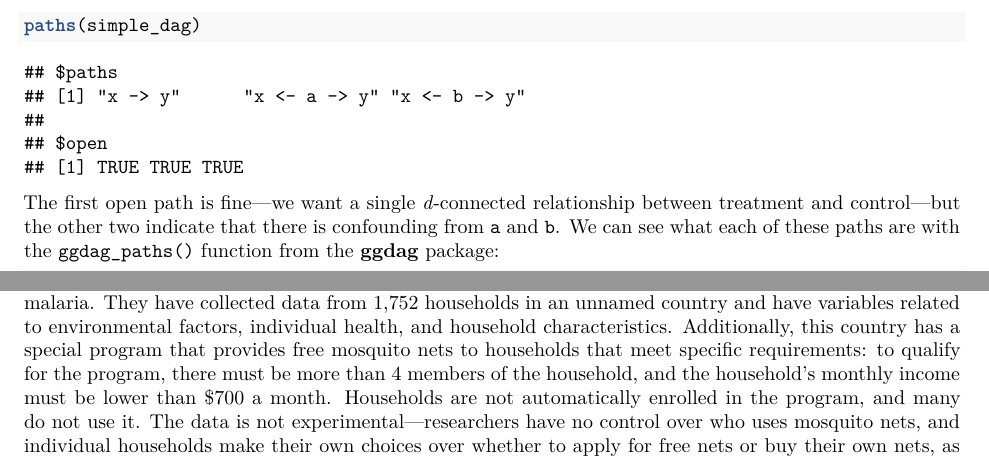
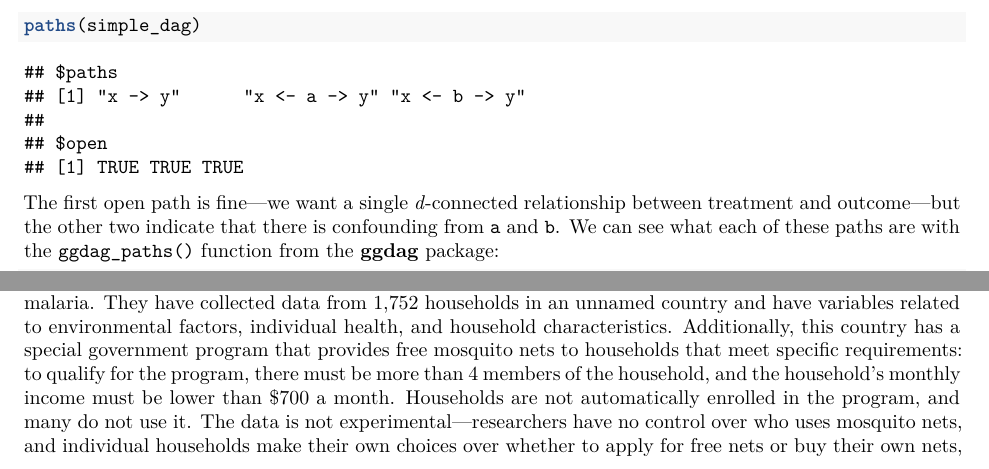
Before and after one commit to andrewheiss/heiss-causal-inference, an R Markdown document (10-causal-inference.Rmd): two parts of pages 15 and 16 of 29, joined at a grey line, cut so that both start at the same text. The pictures show the output file 10-causal-inference.pdf that the author committed with the source.

Commit message:
Minor edits

````diff
--- a/10-causal-inference.Rmd
+++ b/10-causal-inference.Rmd
@@ -389,7 +389,7 @@ We can also find all the paths between `x` and `y` using the `paths()` function
 paths(simple_dag)
 ```
 
-The first open path is fine—we want a single *d*-connected relationship between treatment and control—but the other two indicate that there is confounding from `a` and `b`. We can see what each of these paths are with the `ggdag_paths()` function from the **ggdag** package:
+The first open path is fine—we want a single *d*-connected relationship between treatment and outcome—but the other two indicate that there is confounding from `a` and `b`. We can see what each of these paths are with the `ggdag_paths()` function from the **ggdag** package:
 
 ```{r plot-dag-paths-fake, eval=FALSE}
 ggdag_paths(simple_dag_with_coords) +
@@ -443,7 +443,7 @@ Throughout this chapter, we have talked about adjusting for confounders to close
 
 Instead of using an actual political science dataset, we will explore different methods of making adjustments using synthetic data that I generated about an international development program designed to reduce the risk of malaria using mosquito nets. The same methods and principles apply to analysis using real data, but it is impossible to know the true preexisting causal effect in real observational data, so there is no way to compare estimates to the truth. Because this data is simulated, however, we know the (hypothetical) truth—using mosquito nets *causes* malaria risk to decrease by 10 points, on average.
 
-Researchers are interested in whether using mosquito nets decreases an individual's risk of contracting malaria. They have collected data from 1,752 households in an unnamed country and have variables related to environmental factors, individual health, and household characteristics. Additionally, this country has a special program that provides free mosquito nets to households that meet specific requirements: to qualify for the program, there must be more than 4 members of the household, and the household's monthly income must be lower than \$700 a month. Households are not automatically enrolled in the program, and many do not use it. The data is not experimental—researchers have no control over who uses mosquito nets, and individual households make their own choices over whether to apply for free nets or buy their own nets, as well as whether they use the nets if they have them.
+Researchers are interested in whether using mosquito nets decreases an individual's risk of contracting malaria. They have collected data from 1,752 households in an unnamed country and have variables related to environmental factors, individual health, and household characteristics. Additionally, this country has a special government program that provides free mosquito nets to households that meet specific requirements: to qualify for the program, there must be more than 4 members of the household, and the household's monthly income must be lower than \$700 a month. Households are not automatically enrolled in the program, and many do not use it. The data is not experimental—researchers have no control over who uses mosquito nets, and individual households make their own choices over whether to apply for free nets or buy their own nets, as well as whether they use the nets if they have them.
 
 ```{r build-mosquito-dag}
 mosquito_dag <- dagify(
````
Also changed, not shown: references.bib (+1 -1 lines), 10-causal-inference.pdf, 10-causal-inference.Rmd (4 more changed lines).
